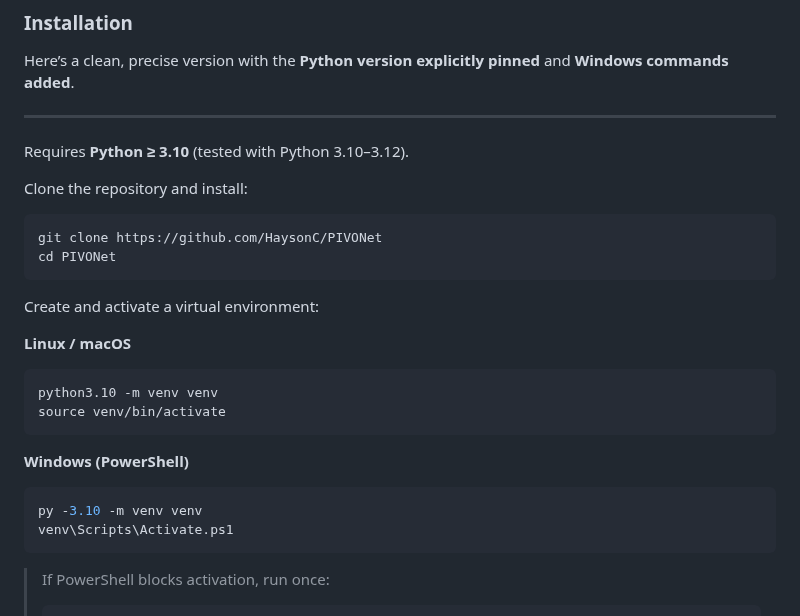
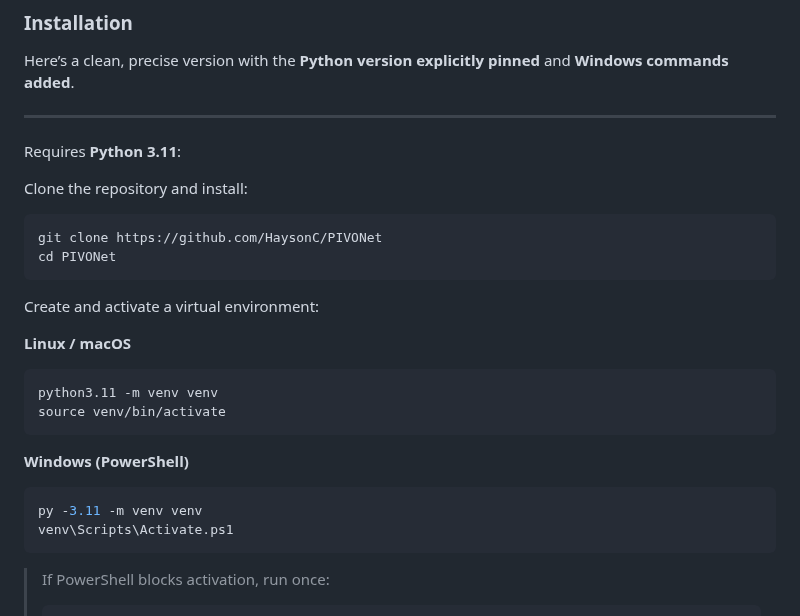
Before and after one commit to HaysonC/PIVONet, a Markdown page: README.md, the part around the change. GitHub-like rendering.

Commit message:
Update README for improved clarity and organization

````diff
--- a/README.md
+++ b/README.md
@@ -54,7 +54,7 @@ Here’s a clean, precise version with the **Python version explicitly pinned**
 
 ---
 
-Requires **Python ≥ 3.10** (tested with Python 3.10–3.12).
+Requires **Python 3.11**:
 
 Clone the repository and install:
 
@@ -68,14 +68,14 @@ Create and activate a virtual environment:
 **Linux / macOS**
 
 ```bash
-python3.10 -m venv venv
+python3.11 -m venv venv
 source venv/bin/activate
 ```
 
 **Windows (PowerShell)**
 
 ```powershell
-py -3.10 -m venv venv
+py -3.11 -m venv venv
 venv\Scripts\Activate.ps1
 ```
 
````
